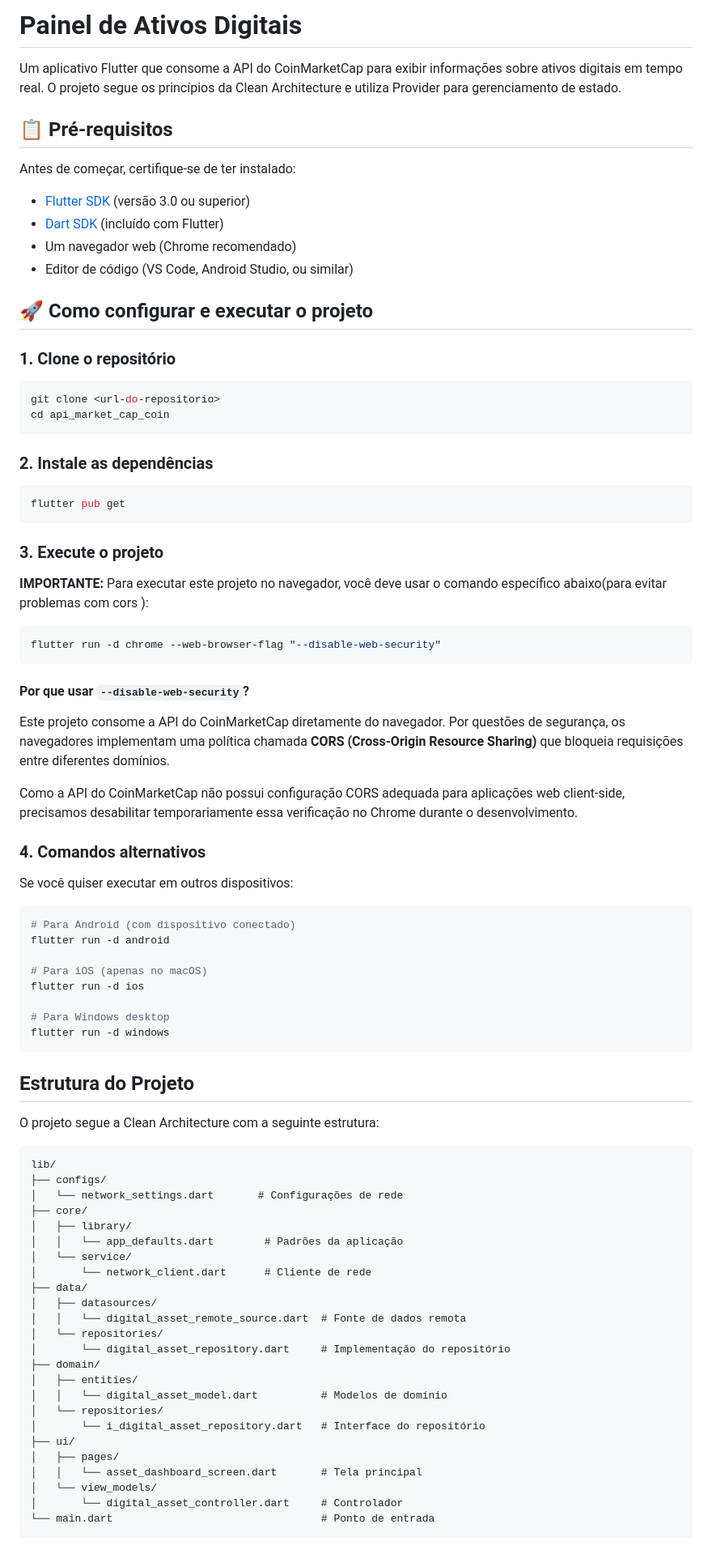
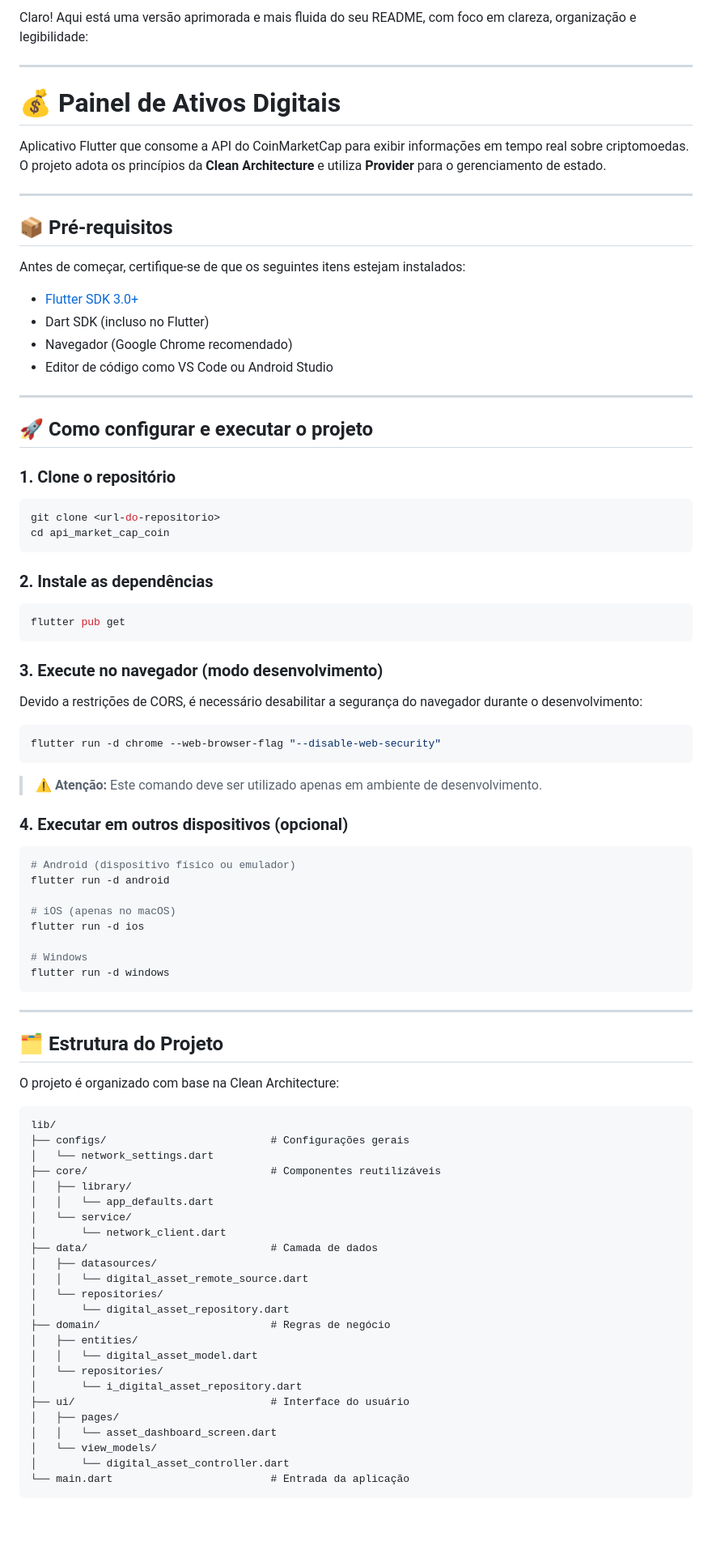
Before and after one commit to vitorvieirah/flutter-app-trabalho, a Markdown page: README.md, the part around one of its changes. Shown at 81% size. Drawn GitHub-style; blank space fills up the shorter version.

````diff
--- a/README.md
+++ b/README.md
@@ -1,15 +1,23 @@
-# Painel de Ativos Digitais
+Claro! Aqui está uma versão aprimorada e mais fluida do seu README, com foco em clareza, organização e legibilidade:
 
-Um aplicativo Flutter que consome a API do CoinMarketCap para exibir informações sobre ativos digitais em tempo real. O projeto segue os princípios da Clean Architecture e utiliza Provider para gerenciamento de estado.
+---
 
-## 📋 Pré-requisitos
+# 💰 Painel de Ativos Digitais
 
-Antes de começar, certifique-se de ter instalado:
+Aplicativo Flutter que consome a API do CoinMarketCap para exibir informações em tempo real sobre criptomoedas. O projeto adota os princípios da **Clean Architecture** e utiliza **Provider** para o gerenciamento de estado.
 
-- [Flutter SDK](https://flutter.dev/docs/get-started/install) (versão 3.0 ou superior)
-- [Dart SDK](https://dart.dev/get-dart) (incluído com Flutter)
-- Um navegador web (Chrome recomendado)
-- Editor de código (VS Code, Android Studio, ou similar)
+---
+
+## 📦 Pré-requisitos
+
+Antes de começar, certifique-se de que os seguintes itens estejam instalados:
+
+* [Flutter SDK 3.0+](https://flutter.dev/docs/get-started/install)
+* Dart SDK (incluso no Flutter)
+* Navegador (Google Chrome recomendado)
+* Editor de código como VS Code ou Android Studio
+
+---
 
 ## 🚀 Como configurar e executar o projeto
 
@@ -26,64 +34,59 @@ cd api_market_cap_coin
 flutter pub get
 ```
 
-### 3. Execute o projeto
+### 3. Execute no navegador (modo desenvolvimento)
 
-**IMPORTANTE:** Para executar este projeto no navegador, você deve usar o comando específico abaixo(para evitar problemas com cors ):
+Devido a restrições de CORS, é necessário desabilitar a segurança do navegador durante o desenvolvimento:
 
 ```bash
 flutter run -d chrome --web-browser-flag "--disable-web-security"
 ```
 
-#### Por que usar `--disable-web-security`?
+> ⚠️ **Atenção:** Este comando deve ser utilizado apenas em ambiente de desenvolvimento.
 
-Este projeto consome a API do CoinMarketCap diretamente do navegador. Por questões de segurança, os navegadores implementam uma política chamada **CORS (Cross-Origin Resource Sharing)** que bloqueia requisições entre diferentes domínios.
-
-Como a API do CoinMarketCap não possui configuração CORS adequada para aplicações web client-side, precisamos desabilitar temporariamente essa verificação no Chrome durante o desenvolvimento.
-
-
-### 4. Comandos alternativos
-
-Se você quiser executar em outros dispositivos:
+### 4. Executar em outros dispositivos (opcional)
 
 ```bash
-# Para Android (com dispositivo conectado)
+# Android (dispositivo físico ou emulador)
 flutter run -d android
 
-# Para iOS (apenas no macOS)
+# iOS (apenas no macOS)
 flutter run -d ios
 
-# Para Windows desktop
+# Windows
 flutter run -d windows
 ```
 
-## Estrutura do Projeto
+---
 
-O projeto segue a Clean Architecture com a seguinte estrutura:
+## 🗂️ Estrutura do Projeto
+
+O projeto é organizado com base na Clean Architecture:
 
 ```
 lib/
-├── configs/
-│   └── network_settings.dart       # Configurações de rede
-├── core/
+├── configs/                          # Configurações gerais
+│   └── network_settings.dart
+├── core/                             # Componentes reutilizáveis
 │   ├── library/
-│   │   └── app_defaults.dart        # Padrões da aplicação
+│   │   └── app_defaults.dart
 │   └── service/
-│       └── network_client.dart      # Cliente de rede
-├── data/
+│       └── network_client.dart
+├── data/                             # Camada de dados
 │   ├── datasources/
-│   │   └── digital_asset_remote_source.dart  # Fonte de dados remota
+│   │   └── digital_asset_remote_source.dart
 │   └── repositories/
-│       └── digital_asset_repository.dart     # Implementação do repositório
-├── domain/
+│       └── digital_asset_repository.dart
+├── domain/                           # Regras de negócio
 │   ├── entities/
-│   │   └── digital_asset_model.dart          # Modelos de domínio
+│   │   └── digital_asset_model.dart
 │   └── repositories/
-│       └── i_digital_asset_repository.dart   # Interface do repositório
-├── ui/
+│       └── i_digital_asset_repository.dart
+├── ui/                               # Interface do usuário
 │   ├── pages/
-│   │   └── asset_dashboard_screen.dart       # Tela principal
+│   │   └── asset_dashboard_screen.dart
 │   └── view_models/
-│       └── digital_asset_controller.dart     # Controlador
-└── main.dart                                 # Ponto de entrada
+│       └── digital_asset_controller.dart
+└── main.dart                         # Entrada da aplicação
 ```
 
````
Also changed, not shown: other parts of README.md (+71 -66 lines).
